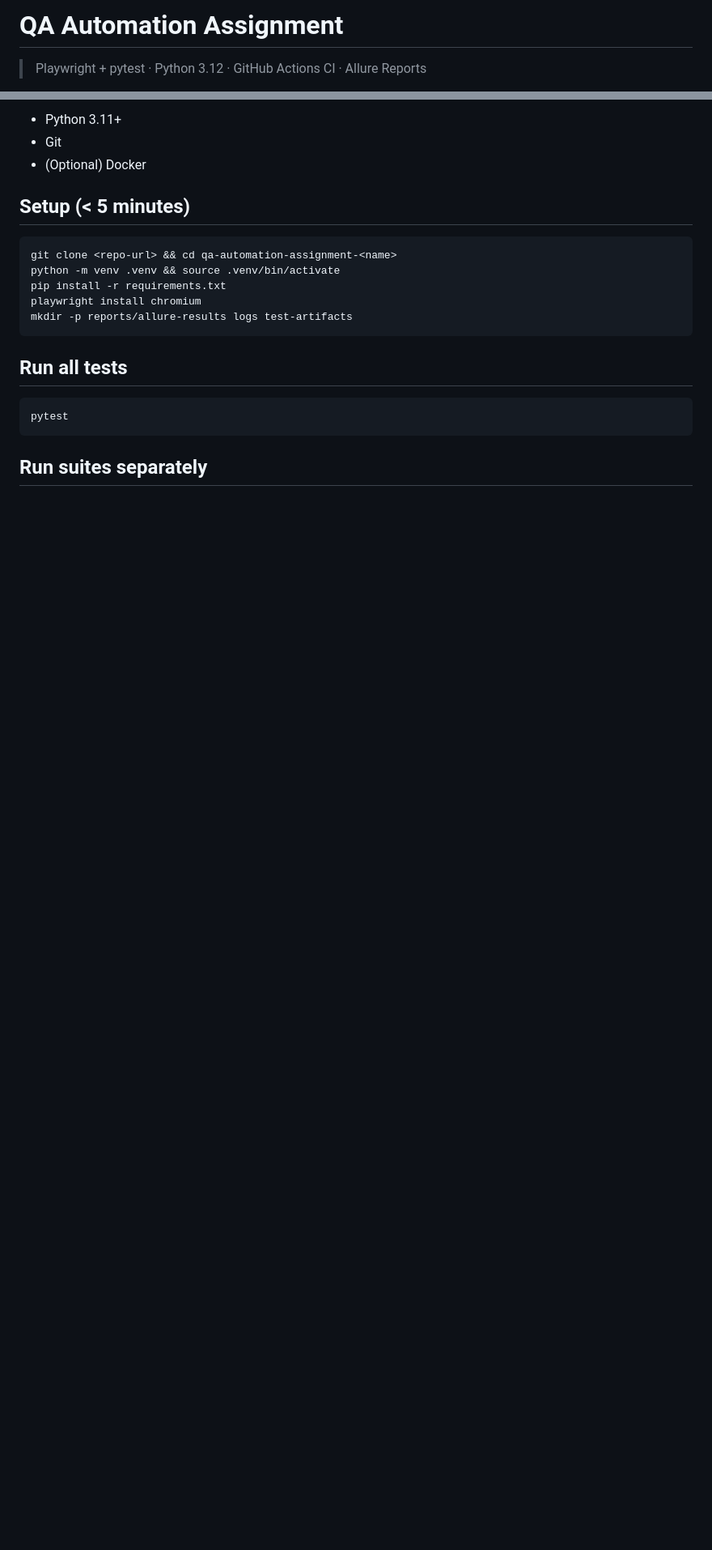
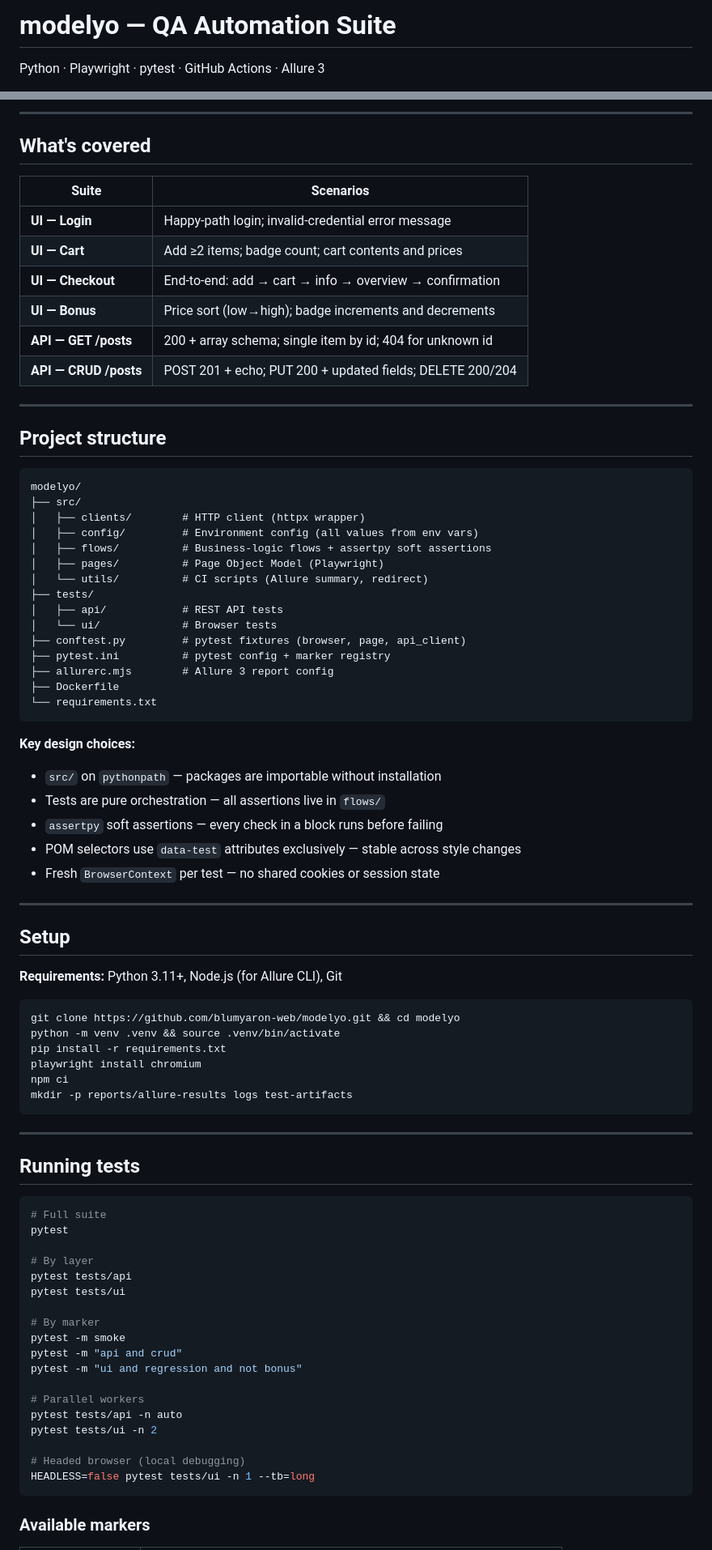
Before and after one commit to blumyaron-web/modelyo, a Markdown page: README.md, 2 parts joined by grey strips. Shown at 81% size. Rendered like a GitHub page; blank space fills up the shorter version.

Commit message:
docs: rewrite README with accurate structure, markers, and CI info

````diff
--- a/README.md
+++ b/README.md
@@ -1,4 +1,4 @@
-# QA Automation Assignment
+# modelyo — QA Automation Suite
 
-> Playwright + pytest · Python 3.12 · GitHub Actions CI · Allure Reports
+Python · Playwright · pytest · GitHub Actions · Allure 3
 
@@ -6,23 +7,85 @@
 
-- Python 3.11+
-- Git
-- (Optional) Docker
+---
 
-## Setup (< 5 minutes)
+## What's covered
+
+| Suite | Scenarios |
+|---|---|
+| **UI — Login** | Happy-path login; invalid-credential error message |
+| **UI — Cart** | Add ≥2 items; badge count; cart contents and prices |
+| **UI — Checkout** | End-to-end: add → cart → info → overview → confirmation |
+| **UI — Bonus** | Price sort (low→high); badge increments and decrements |
+| **API — GET /posts** | 200 + array schema; single item by id; 404 for unknown id |
+| **API — CRUD /posts** | POST 201 + echo; PUT 200 + updated fields; DELETE 200/204 |
+
+---
+
+## Project structure
+
+```
+modelyo/
+├── src/
+│   ├── clients/        # HTTP client (httpx wrapper)
+│   ├── config/         # Environment config (all values from env vars)
+│   ├── flows/          # Business-logic flows + assertpy soft assertions
+│   ├── pages/          # Page Object Model (Playwright)
+│   └── utils/          # CI scripts (Allure summary, redirect)
+├── tests/
+│   ├── api/            # REST API tests
+│   └── ui/             # Browser tests
+├── conftest.py         # pytest fixtures (browser, page, api_client)
+├── pytest.ini          # pytest config + marker registry
+├── allurerc.mjs        # Allure 3 report config
+├── Dockerfile
+└── requirements.txt
+```
+
+**Key design choices:**
+- `src/` on `pythonpath` — packages are importable without installation
+- Tests are pure orchestration — all assertions live in `flows/`
+- `assertpy` soft assertions — every check in a block runs before failing
+- POM selectors use `data-test` attributes exclusively — stable across style changes
+- Fresh `BrowserContext` per test — no shared cookies or session state
+
+---
+
+## Setup
+
+**Requirements:** Python 3.11+, Node.js (for Allure CLI), Git
 
 ```bash
-git clone <repo-url> && cd qa-automation-assignment-<name>
+git clone https://github.com/blumyaron-web/modelyo.git && cd modelyo
 python -m venv .venv && source .venv/bin/activate
 pip install -r requirements.txt
 playwright install chromium
+npm ci
 mkdir -p reports/allure-results logs test-artifacts
 ```
 
-## Run all tests
+---
+
+## Running tests
 
 ```bash
+# Full suite
 pytest
+
+# By layer
+pytest tests/api
+pytest tests/ui
+
+# By marker
+pytest -m smoke
+pytest -m "api and crud"
+pytest -m "ui and regression and not bonus"
+
+# Parallel workers
+pytest tests/api -n auto
+pytest tests/ui -n 2
+
+# Headed browser (local debugging)
+HEADLESS=false pytest tests/ui -n 1 --tb=long
 ```
 
-## Run suites separately
+### Available markers
 
````
Also changed, not shown: other parts of README.md (+72 -61 lines).
